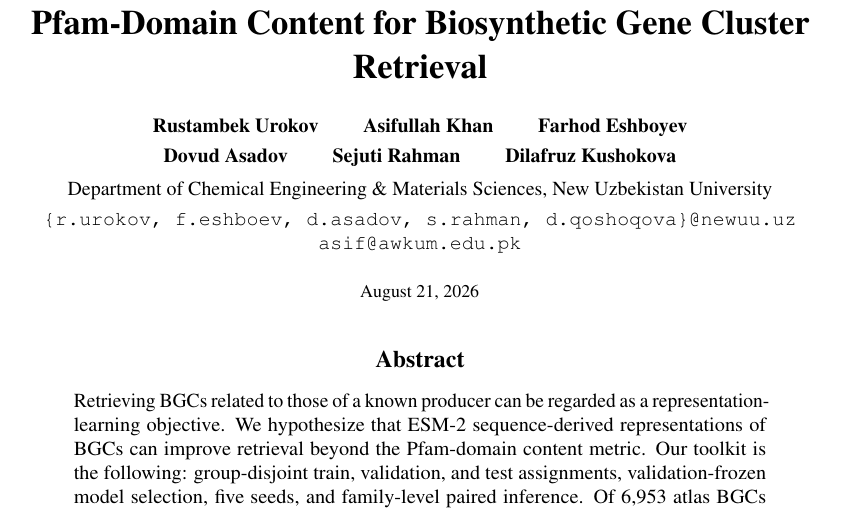
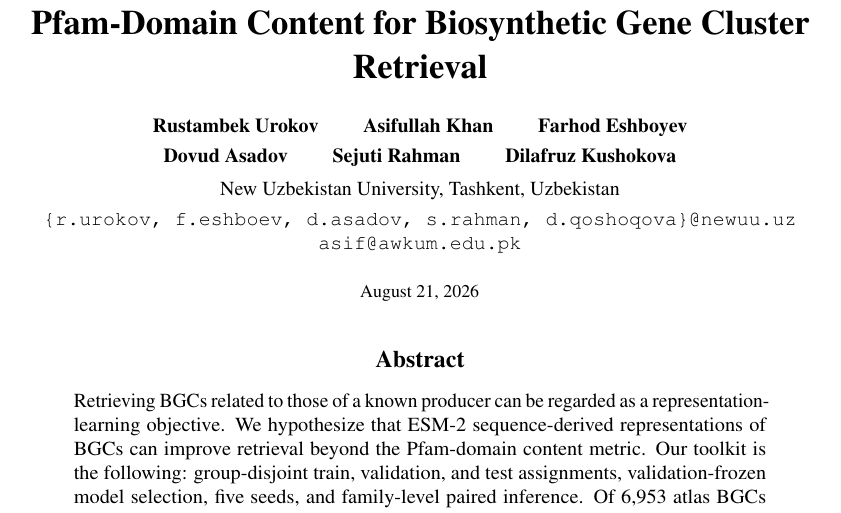
Before and after one commit to det3ctiv3/bgc_setnet, a LaTeX paper (paper/main.tex): part of page 1 of 8, cut so that both start at the same text. Compiled offline with pdfLaTeX.

Commit message:
Update manuscript affiliation

```diff
--- a/paper/main.tex
+++ b/paper/main.tex
@@ -20,7 +20,7 @@
 
 \author{\makebox[\textwidth][c]{\textbf{Rustambek Urokov} \qquad \textbf{Asifullah Khan} \qquad \textbf{Farhod Eshboyev}}\\[0.3em]
   \makebox[\textwidth][c]{\textbf{Dovud Asadov} \qquad \textbf{Sejuti Rahman} \qquad \textbf{Dilafruz Kushokova}}\\[0.5em]
-  \makebox[\textwidth][c]{Department of Chemical Engineering \& Materials Sciences, New Uzbekistan University}\\[0.3em]
+  \makebox[\textwidth][c]{New Uzbekistan University, Tashkent, Uzbekistan}\\[0.3em]
   \makebox[\textwidth][c]{\texttt{\{r.urokov, f.eshboev, d.asadov, s.rahman, d.qoshoqova\}@newuu.uz}}\\
   \makebox[\textwidth][c]{\texttt{asif@awkum.edu.pk}}\\[0.3em]
   }
```
